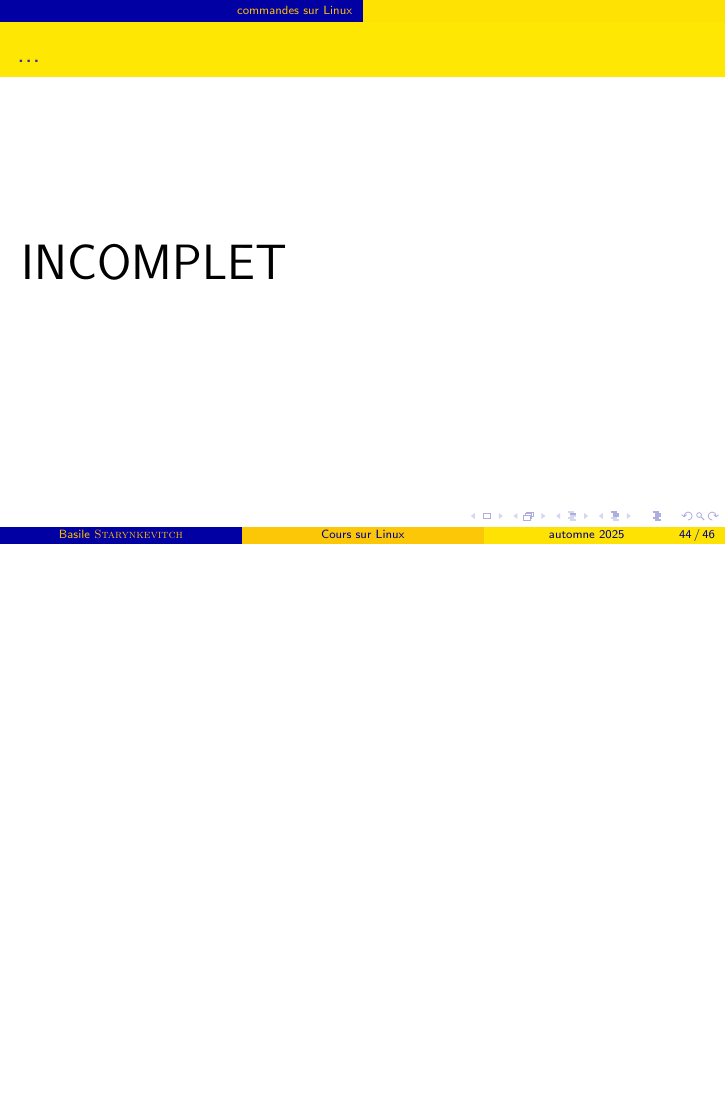
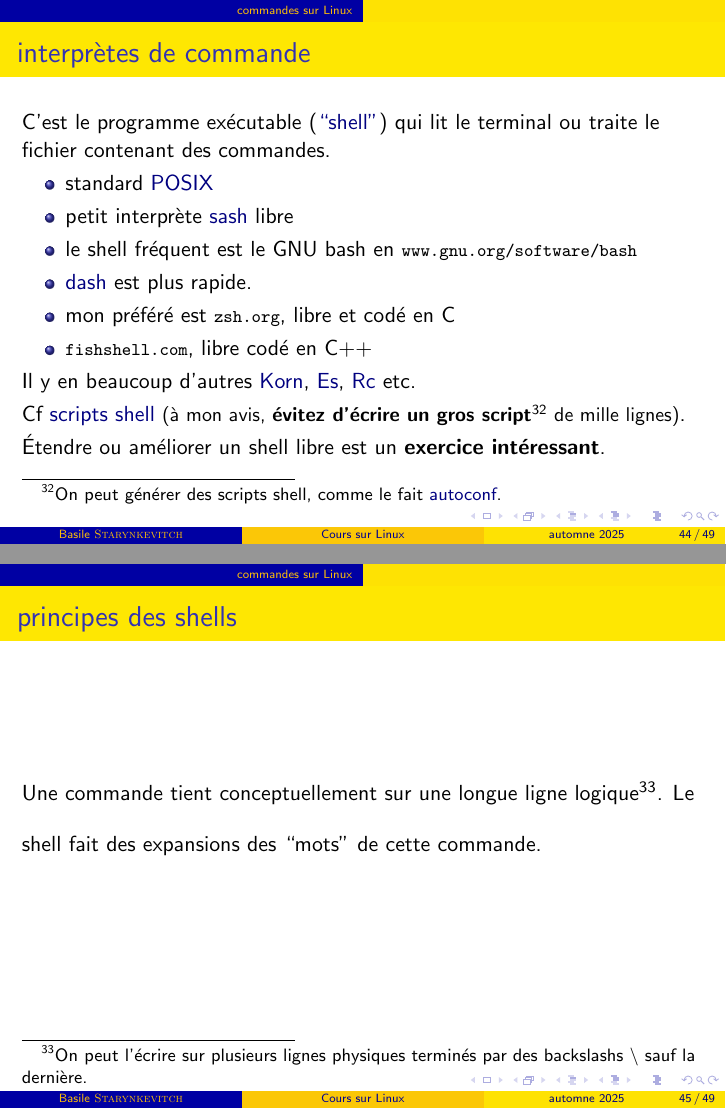
Before and after one commit to bstarynk/misc-basile, LaTeX slides (CoursLinux/clinux.tex): page 44 of 46 before the commit and pages 44 and 45 of 49 after it, the two joined at a grey line, the shorter picture padded with empty space. Compiled offline with pdfLaTeX; a LaTeX package or settings file that is missing is left out.

Commit message:
more slides on shells
Signed-off-by: Basile Starynkevitch <basile@starynkevitch.net>

```diff
--- a/CoursLinux/clinux.tex
+++ b/CoursLinux/clinux.tex
@@ -1109,3 +1109,50 @@ processus 1234 d'uid 456 ne peut terminer par
   \texttt{man --help} ou \texttt{emacs --help} ou \texttt{bash
     --version}.
 \end{frame}
+%%%%
+\begin{frame}\frametitle{interprètes de commande}
+
+  C'est le programme exécutable
+  (\clbhref{https://fr.wikipedia.org/wiki/Shell_Unix}{``shell''}) qui
+  lit le terminal ou traite le fichier contenant des commandes.
+
+  \begin{itemize}
+  \item standard
+    \clbhref{https://pubs.opengroup.org/onlinepubs/9799919799/}{POSIX}
+  \item petit interprète \clbhref{github.com/multishell/sash}{sash} libre
+  \item le shell fréquent est le GNU bash en \clburl{www.gnu.org/software/bash}
+  \item
+    \clbhref{https://fr.wikipedia.org/wiki/Debian_Almquist_shell}{dash}
+    est plus rapide.
+  \item mon préféré est \clburl{zsh.org}, libre et codé en C
+  \item \clburl{fishshell.com}, libre codé en C++
+  \end{itemize}
+
+  Il y en beaucoup d'autres
+  \clbhref{//fr.wikipedia.org/wiki/Korn_shell}{Korn},
+  \clbhref{//wryun.github.io/es-shell/}{Es},
+  \clbhref{//www.debian-fr.org/t/a-la-decouverte-du-shell-rc/89054}{Rc}
+  etc.
+
+  \smallskip
+  Cf
+  \clbhref{//www.formatux.fr/formatux-bash/module-010-niveau1/index.html}{scripts
+    shell} {\relsize{-0.5}{(à mon avis, \textbf{évitez d'écrire un
+        gros script}\footnote{On peut générer des scripts shell, comme
+      le fait
+      \clbhref{//fr.wikipedia.org/wiki/Autoconf}{autoconf}.\medskip} de
+      mille lignes)}}.
+
+  \smallskip
+  Étendre ou améliorer un shell libre est un \textbf{exercice
+    intéressant}.
+\end{frame}
+%%%%
+\begin{frame}\frametitle{principes des shells}
+  Une commande tient conceptuellement sur une longue ligne
+  logique\footnote{On peut l'écrire sur plusieurs lignes physiques
+  terminés par des backslashs \texttt{\textbackslash} sauf la
+  dernière.\\}.
+  \bigskip
+  Le shell fait des expansions des ``mots'' de cette commande.
+\end{frame}
```
Also changed, not shown: CoursLinux/clinux.tex (14 more changed lines).
